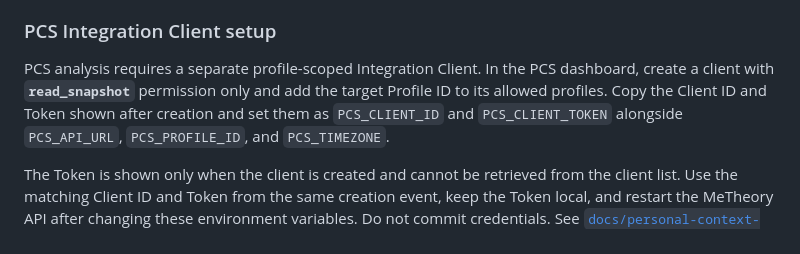
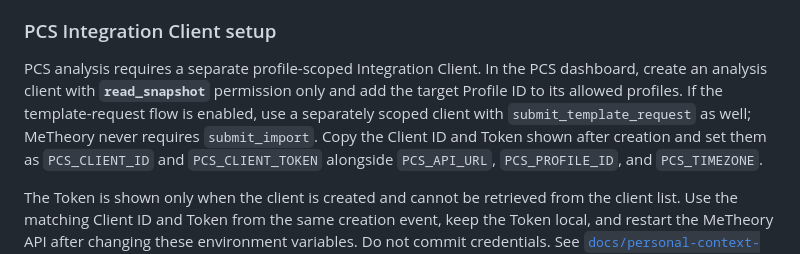
Before and after one commit to jinghaodao-tech/MeTheory, a Markdown page: README.md, the part around the change. Rendered like a GitHub page.

Commit message:
docs: align PCS permissions with integration client usage

```diff
--- a/README.md
+++ b/README.md
@@ -59,8 +59,10 @@ explicit human approval step before any Self Model change.
 ### PCS Integration Client setup
 
 PCS analysis requires a separate profile-scoped Integration Client. In the PCS
-dashboard, create a client with **`read_snapshot`** permission only and add the
-target Profile ID to its allowed profiles. Copy the Client ID and Token shown
+dashboard, create an analysis client with **`read_snapshot`** permission only and add the
+target Profile ID to its allowed profiles. If the template-request flow is
+enabled, use a separately scoped client with `submit_template_request` as well;
+MeTheory never requires `submit_import`. Copy the Client ID and Token shown
 after creation and set them as `PCS_CLIENT_ID` and `PCS_CLIENT_TOKEN` alongside
 `PCS_API_URL`, `PCS_PROFILE_ID`, and `PCS_TIMEZONE`.
 
```
